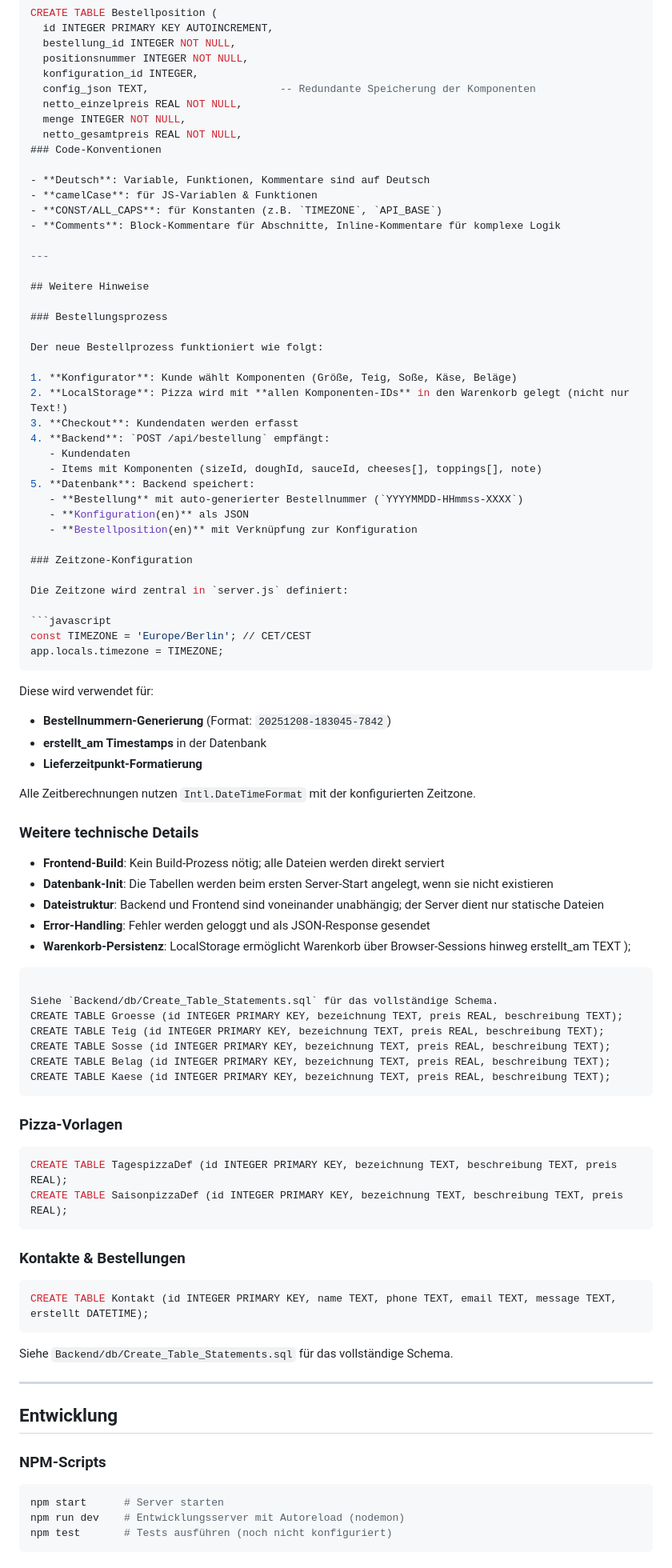
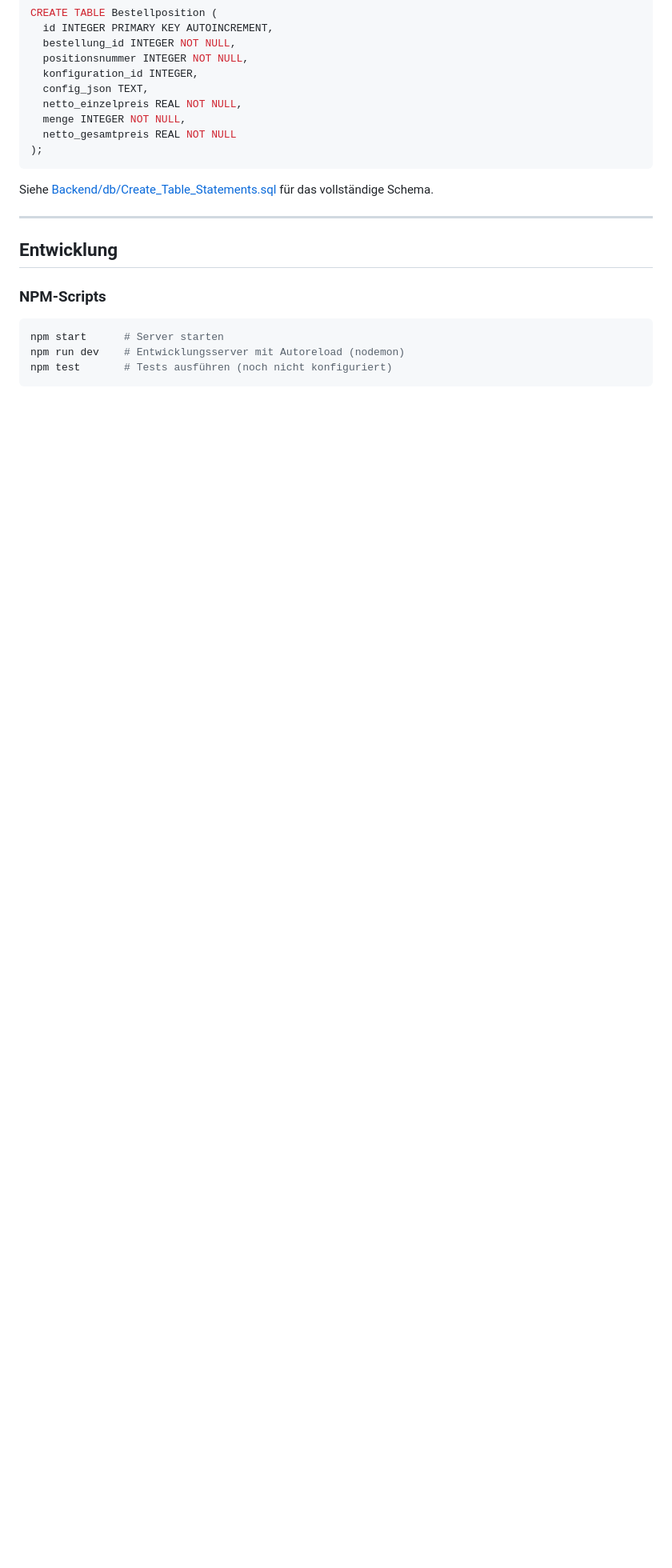
Before and after one commit to byteundbite/restaurantlecker, a Markdown page: README.md, the part around one of its changes. Shown at 80% size. GitHub-like rendering; blank space fills up the shorter version.

````diff
--- a/README.md
+++ b/README.md
@@ -361,85 +365,14 @@ CREATE TABLE Bestellposition (
   bestellung_id INTEGER NOT NULL,
   positionsnummer INTEGER NOT NULL,
   konfiguration_id INTEGER,
-  config_json TEXT,                     -- Redundante Speicherung der Komponenten
+  config_json TEXT,
   netto_einzelpreis REAL NOT NULL,
   menge INTEGER NOT NULL,
-  netto_gesamtpreis REAL NOT NULL,
-### Code-Konventionen
-
-- **Deutsch**: Variable, Funktionen, Kommentare sind auf Deutsch
-- **camelCase**: für JS-Variablen & Funktionen
-- **CONST/ALL_CAPS**: für Konstanten (z.B. `TIMEZONE`, `API_BASE`)
-- **Comments**: Block-Kommentare für Abschnitte, Inline-Kommentare für komplexe Logik
-
----
-
-## Weitere Hinweise
-
-### Bestellungsprozess
-
-Der neue Bestellprozess funktioniert wie folgt:
-
-1. **Konfigurator**: Kunde wählt Komponenten (Größe, Teig, Soße, Käse, Beläge)
-2. **LocalStorage**: Pizza wird mit **allen Komponenten-IDs** in den Warenkorb gelegt (nicht nur Text!)
-3. **Checkout**: Kundendaten werden erfasst
-4. **Backend**: `POST /api/bestellung` empfängt:
-   - Kundendaten
-   - Items mit Komponenten (sizeId, doughId, sauceId, cheeses[], toppings[], note)
-5. **Datenbank**: Backend speichert:
-   - **Bestellung** mit auto-generierter Bestellnummer (`YYYYMMDD-HHmmss-XXXX`)
-   - **Konfiguration(en)** als JSON
-   - **Bestellposition(en)** mit Verknüpfung zur Konfiguration
-
-### Zeitzone-Konfiguration
-
-Die Zeitzone wird zentral in `server.js` definiert:
-
-```javascript
-const TIMEZONE = 'Europe/Berlin'; // CET/CEST
-app.locals.timezone = TIMEZONE;
-```
-
-Diese wird verwendet für:
-- **Bestellnummern-Generierung** (Format: `20251208-183045-7842`)
-- **erstellt_am Timestamps** in der Datenbank
-- **Lieferzeitpunkt-Formatierung**
-
-Alle Zeitberechnungen nutzen `Intl.DateTimeFormat` mit der konfigurierten Zeitzone.
-
-### Weitere technische Details
-
-- **Frontend-Build**: Kein Build-Prozess nötig; alle Dateien werden direkt serviert
-- **Datenbank-Init**: Die Tabellen werden beim ersten Server-Start angelegt, wenn sie nicht existieren
-- **Dateistruktur**: Backend und Frontend sind voneinander unabhängig; der Server dient nur statische Dateien
-- **Error-Handling**: Fehler werden geloggt und als JSON-Response gesendet
-- **Warenkorb-Persistenz**: LocalStorage ermöglicht Warenkorb über Browser-Sessions hinweg
-  erstellt_am TEXT
+  netto_gesamtpreis REAL NOT NULL
 );
 ```
 
-Siehe `Backend/db/Create_Table_Statements.sql` für das vollständige Schema.
-CREATE TABLE Groesse (id INTEGER PRIMARY KEY, bezeichnung TEXT, preis REAL, beschreibung TEXT);
-CREATE TABLE Teig (id INTEGER PRIMARY KEY, bezeichnung TEXT, preis REAL, beschreibung TEXT);
-CREATE TABLE Sosse (id INTEGER PRIMARY KEY, bezeichnung TEXT, preis REAL, beschreibung TEXT);
-CREATE TABLE Belag (id INTEGER PRIMARY KEY, bezeichnung TEXT, preis REAL, beschreibung TEXT);
-CREATE TABLE Kaese (id INTEGER PRIMARY KEY, bezeichnung TEXT, preis REAL, beschreibung TEXT);
-```
-
-### Pizza-Vorlagen
-
-```sql
-CREATE TABLE TagespizzaDef (id INTEGER PRIMARY KEY, bezeichnung TEXT, beschreibung TEXT, preis REAL);
-CREATE TABLE SaisonpizzaDef (id INTEGER PRIMARY KEY, bezeichnung TEXT, beschreibung TEXT, preis REAL);
-```
-
-### Kontakte & Bestellungen
-
-```sql
-CREATE TABLE Kontakt (id INTEGER PRIMARY KEY, name TEXT, phone TEXT, email TEXT, message TEXT, erstellt DATETIME);
-```
-
-Siehe `Backend/db/Create_Table_Statements.sql` für das vollständige Schema.
+Siehe [Backend/db/Create_Table_Statements.sql](Backend/db/Create_Table_Statements.sql) für das vollständige Schema.
 
 ---
 
````
Also changed, not shown: other parts of README.md (+76 -48 lines).
